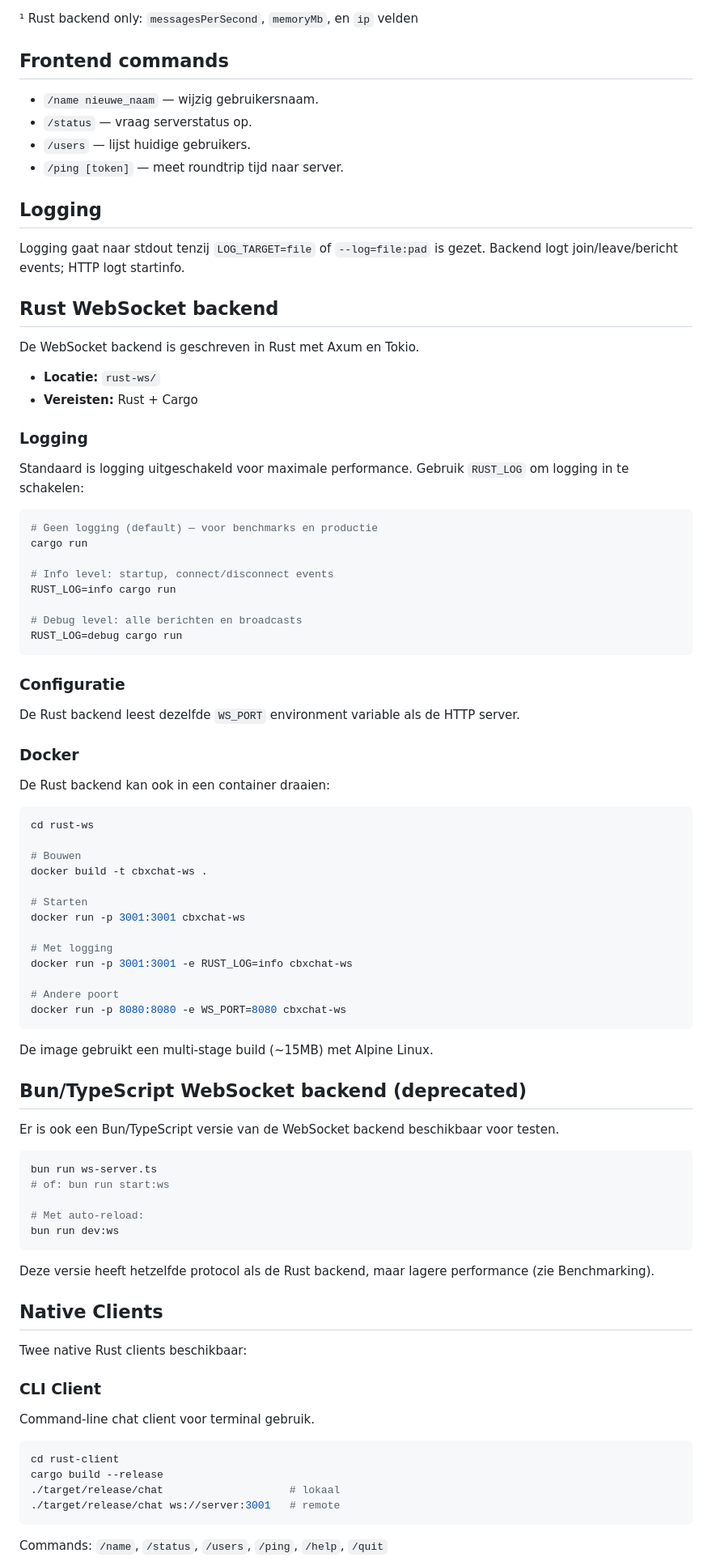
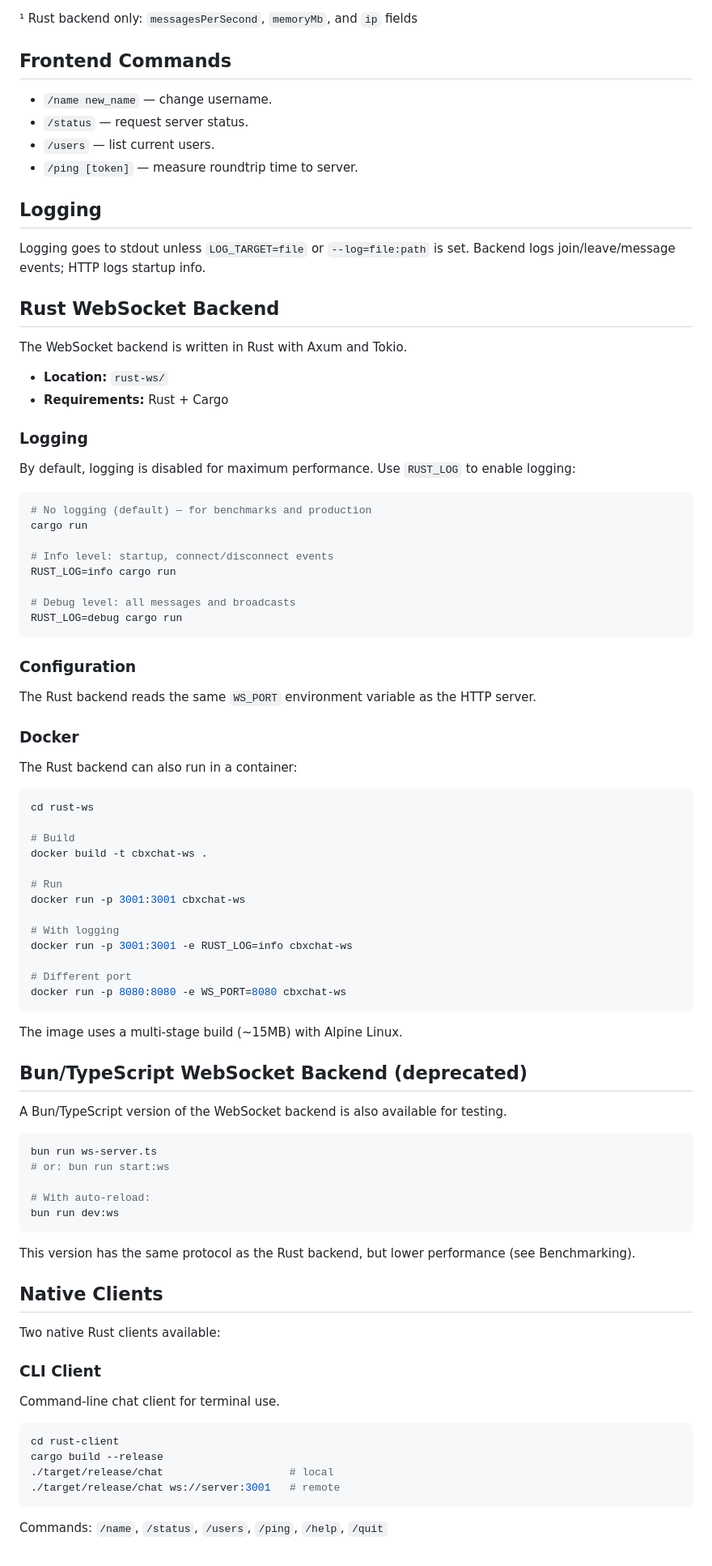
Before and after one commit to pa1bh/chatserver, a Markdown page: README.md, the part around one of its changes. Shown at 81% size. Drawn GitHub-style.

Commit message:
docs: translate README to English
🤖 Generated with [Claude Code](https://claude.com/claude-code)

Co-Authored-By: Claude Opus 4.5 <noreply@anthropic.com>

````diff
--- a/README.md
+++ b/README.md
@@ -73,90 +73,90 @@ cd rust-ws && cargo run       # Rust backend
   - `error` `{ message }`
 
-¹ Rust backend only: `messagesPerSecond`, `memoryMb`, en `ip` velden
+¹ Rust backend only: `messagesPerSecond`, `memoryMb`, and `ip` fields
 
-## Frontend commands
-- `/name nieuwe_naam` — wijzig gebruikersnaam.
-- `/status` — vraag serverstatus op.
-- `/users` — lijst huidige gebruikers.
-- `/ping [token]` — meet roundtrip tijd naar server.
+## Frontend Commands
+- `/name new_name` — change username.
+- `/status` — request server status.
+- `/users` — list current users.
+- `/ping [token]` — measure roundtrip time to server.
 
 ## Logging
-Logging gaat naar stdout tenzij `LOG_TARGET=file` of `--log=file:pad` is gezet. Backend logt join/leave/bericht events; HTTP logt startinfo.
+Logging goes to stdout unless `LOG_TARGET=file` or `--log=file:path` is set. Backend logs join/leave/message events; HTTP logs startup info.
 
-## Rust WebSocket backend
+## Rust WebSocket Backend
 
-De WebSocket backend is geschreven in Rust met Axum en Tokio.
+The WebSocket backend is written in Rust with Axum and Tokio.
 
-- **Locatie:** `rust-ws/`
-- **Vereisten:** Rust + Cargo
+- **Location:** `rust-ws/`
+- **Requirements:** Rust + Cargo
 
 ### Logging
 
-Standaard is logging uitgeschakeld voor maximale performance. Gebruik `RUST_LOG` om logging in te schakelen:
+By default, logging is disabled for maximum performance. Use `RUST_LOG` to enable logging:
 
 ```bash
-# Geen logging (default) — voor benchmarks en productie
+# No logging (default) — for benchmarks and production
 cargo run
 
 # Info level: startup, connect/disconnect events
 RUST_LOG=info cargo run
 
-# Debug level: alle berichten en broadcasts
+# Debug level: all messages and broadcasts
 RUST_LOG=debug cargo run
 ```
 
-### Configuratie
+### Configuration
 
-De Rust backend leest dezelfde `WS_PORT` environment variable als de HTTP server.
+The Rust backend reads the same `WS_PORT` environment variable as the HTTP server.
 
 ### Docker
 
-De Rust backend kan ook in een container draaien:
+The Rust backend can also run in a container:
 
 ```bash
 cd rust-ws
 
-# Bouwen
+# Build
 docker build -t cbxchat-ws .
 
-# Starten
+# Run
 docker run -p 3001:3001 cbxchat-ws
 
-# Met logging
+# With logging
 docker run -p 3001:3001 -e RUST_LOG=info cbxchat-ws
 
-# Andere poort
+# Different port
 docker run -p 8080:8080 -e WS_PORT=8080 cbxchat-ws
 ```
 
-De image gebruikt een multi-stage build (~15MB) met Alpine Linux.
+The image uses a multi-stage build (~15MB) with Alpine Linux.
 
-## Bun/TypeScript WebSocket backend (deprecated)
+## Bun/TypeScript WebSocket Backend (deprecated)
 
-Er is ook een Bun/TypeScript versie van de WebSocket backend beschikbaar voor testen.
+A Bun/TypeScript version of the WebSocket backend is also available for testing.
 
 ```bash
 bun run ws-server.ts
-# of: bun run start:ws
+# or: bun run start:ws
 
-# Met auto-reload:
+# With auto-reload:
 bun run dev:ws
 ```
 
-Deze versie heeft hetzelfde protocol als de Rust backend, maar lagere performance (zie Benchmarking).
+This version has the same protocol as the Rust backend, but lower performance (see Benchmarking).
 
 ## Native Clients
 
-Twee native Rust clients beschikbaar:
+Two native Rust clients available:
 
 ### CLI Client
 
-Command-line chat client voor terminal gebruik.
+Command-line chat client for terminal use.
 
 ```bash
 cd rust-client
 cargo build --release
-./target/release/chat                    # lokaal
+./target/release/chat                    # local
 ./target/release/chat ws://server:3001   # remote
 ```
 
````
Also changed, not shown: other parts of README.md (+97 -97 lines).
